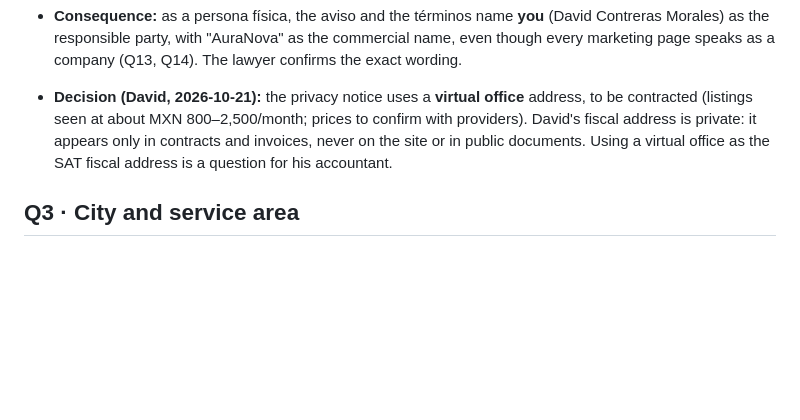
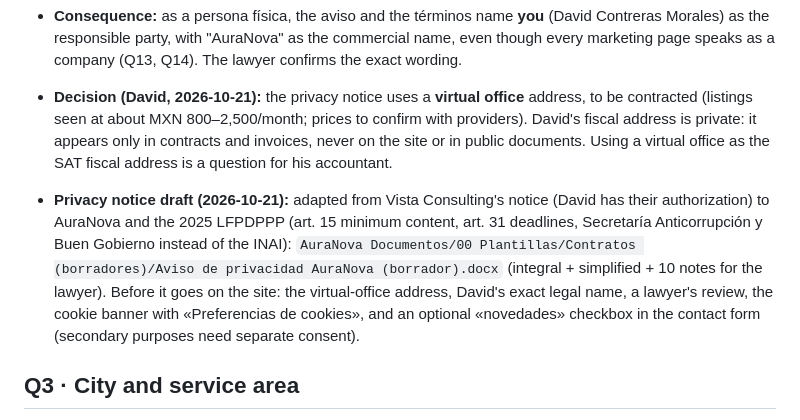
Before and after one commit to SpectralNova/auranova-site, a Markdown page: docs/OPEN_QUESTIONS.md, the part around the change. Drawn GitHub-style; blank space fills up the shorter version.

Commit message:
Q2: privacy notice draft exists (2025 LFPDPPP); site prerequisites listed
Co-Authored-By: Claude Opus 5.5 <noreply@anthropic.com>

```diff
--- a/docs/OPEN_QUESTIONS.md
+++ b/docs/OPEN_QUESTIONS.md
@@ -61,6 +61,7 @@
 - **Consequence:** as a persona física, the aviso and the términos name **you** (David Contreras Morales) as the responsible party, with "AuraNova" as the commercial name, even though every marketing page speaks as a company (Q13, Q14). The lawyer confirms the exact wording.
 
 - **Decision (David, 2026-10-21):** the privacy notice uses a **virtual office** address, to be contracted (listings seen at about MXN 800–2,500/month; prices to confirm with providers). David's fiscal address is private: it appears only in contracts and invoices, never on the site or in public documents. Using a virtual office as the SAT fiscal address is a question for his accountant.
+- **Privacy notice draft (2026-10-21):** adapted from Vista Consulting's notice (David has their authorization) to AuraNova and the 2025 LFPDPPP (art. 15 minimum content, art. 31 deadlines, Secretaría Anticorrupción y Buen Gobierno instead of the INAI): `AuraNova Documentos/00 Plantillas/Contratos (borradores)/Aviso de privacidad AuraNova (borrador).docx` (integral + simplified + 10 notes for the lawyer). Before it goes on the site: the virtual-office address, David's exact legal name, a lawyer's review, the cookie banner with «Preferencias de cookies», and an optional «novedades» checkbox in the contact form (secondary purposes need separate consent).
 ## Q3 · City and service area
 - **Status:** ✅ · **Answer:** Monterrey, N.L. + remote across Mexico. · **Date:** 2026-10-19
 - **CP1 feedback (2026-10-19):** the city and country appear **only on Nosotros**: not in the hero, titles, service H1s, footer or FAQ. The invisible JSON-LD address keeps Monterrey for local search. Hours say "hora del centro".
```
